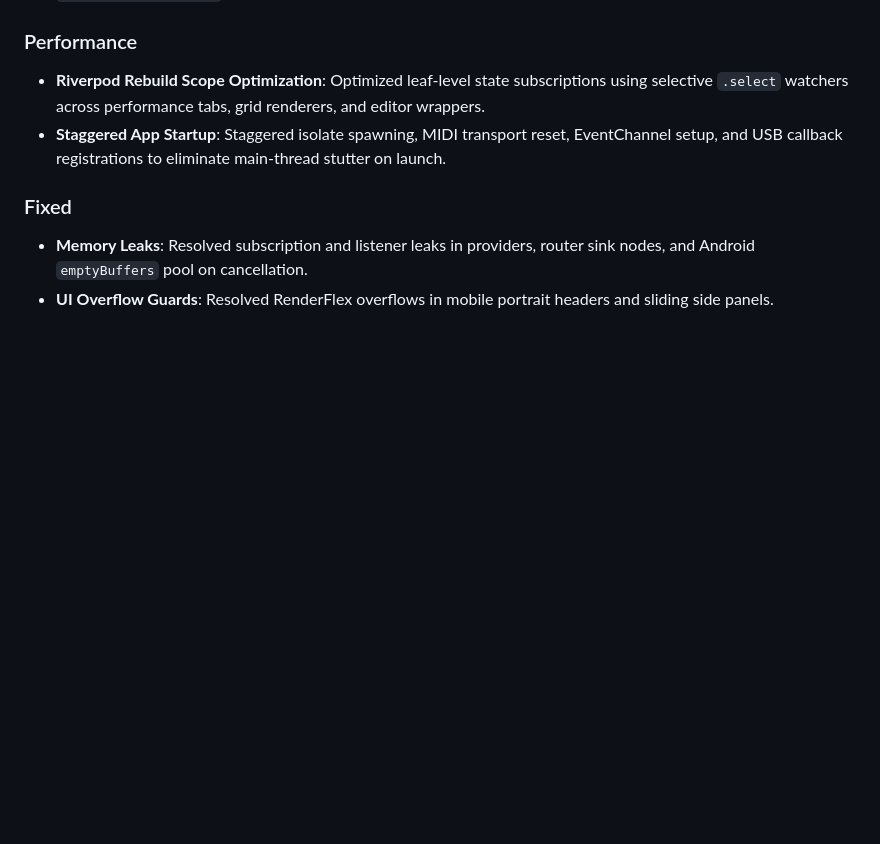
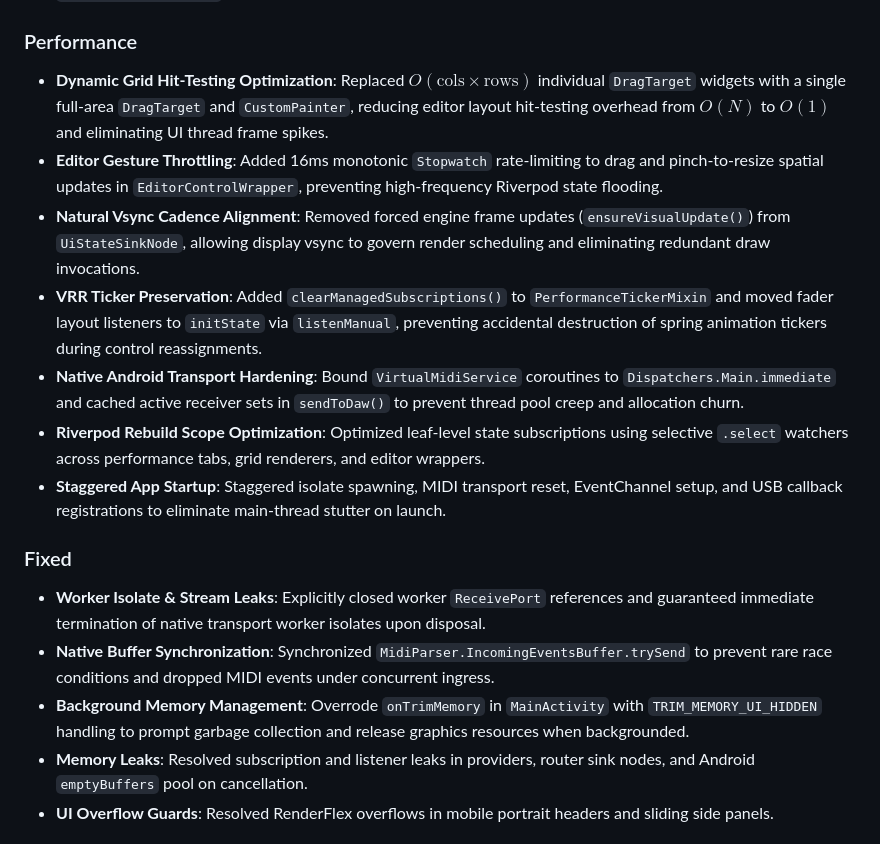
Before and after one commit to PetersDigital/OpenMIDIControl, a Markdown page: CHANGELOG.md, the part around the change. Rendered like a GitHub page; blank space fills up the shorter version.

Commit message:
docs(changelog): document v0.4.2 performance and leak remediations
- Add entry for single DragTarget grid optimization and editor gesture throttling.
- Document removal of frame forcing, ticker preservation, and native hardening.

```diff
--- a/CHANGELOG.md
+++ b/CHANGELOG.md
@@ -29,11 +29,19 @@ The format is based on **Keep a Changelog**, and this project adheres to **Seman
 
 ### Performance
 
+- **Dynamic Grid Hit-Testing Optimization**: Replaced $O(\text{cols}\times\text{rows})$ individual `DragTarget` widgets with a single full-area `DragTarget` and `CustomPainter`, reducing editor layout hit-testing overhead from $O(N)$ to $O(1)$ and eliminating UI thread frame spikes.
+- **Editor Gesture Throttling**: Added 16ms monotonic `Stopwatch` rate-limiting to drag and pinch-to-resize spatial updates in `EditorControlWrapper`, preventing high-frequency Riverpod state flooding.
+- **Natural Vsync Cadence Alignment**: Removed forced engine frame updates (`ensureVisualUpdate()`) from `UiStateSinkNode`, allowing display vsync to govern render scheduling and eliminating redundant draw invocations.
+- **VRR Ticker Preservation**: Added `clearManagedSubscriptions()` to `PerformanceTickerMixin` and moved fader layout listeners to `initState` via `listenManual`, preventing accidental destruction of spring animation tickers during control reassignments.
+- **Native Android Transport Hardening**: Bound `VirtualMidiService` coroutines to `Dispatchers.Main.immediate` and cached active receiver sets in `sendToDaw()` to prevent thread pool creep and allocation churn.
 - **Riverpod Rebuild Scope Optimization**: Optimized leaf-level state subscriptions using selective `.select` watchers across performance tabs, grid renderers, and editor wrappers.
 - **Staggered App Startup**: Staggered isolate spawning, MIDI transport reset, EventChannel setup, and USB callback registrations to eliminate main-thread stutter on launch.
 
 ### Fixed
 
+- **Worker Isolate & Stream Leaks**: Explicitly closed worker `ReceivePort` references and guaranteed immediate termination of native transport worker isolates upon disposal.
+- **Native Buffer Synchronization**: Synchronized `MidiParser.IncomingEventsBuffer.trySend` to prevent rare race conditions and dropped MIDI events under concurrent ingress.
+- **Background Memory Management**: Overrode `onTrimMemory` in `MainActivity` with `TRIM_MEMORY_UI_HIDDEN` handling to prompt garbage collection and release graphics resources when backgrounded.
 - **Memory Leaks**: Resolved subscription and listener leaks in providers, router sink nodes, and Android `emptyBuffers` pool on cancellation.
 - **UI Overflow Guards**: Resolved RenderFlex overflows in mobile portrait headers and sliding side panels.
 
```
